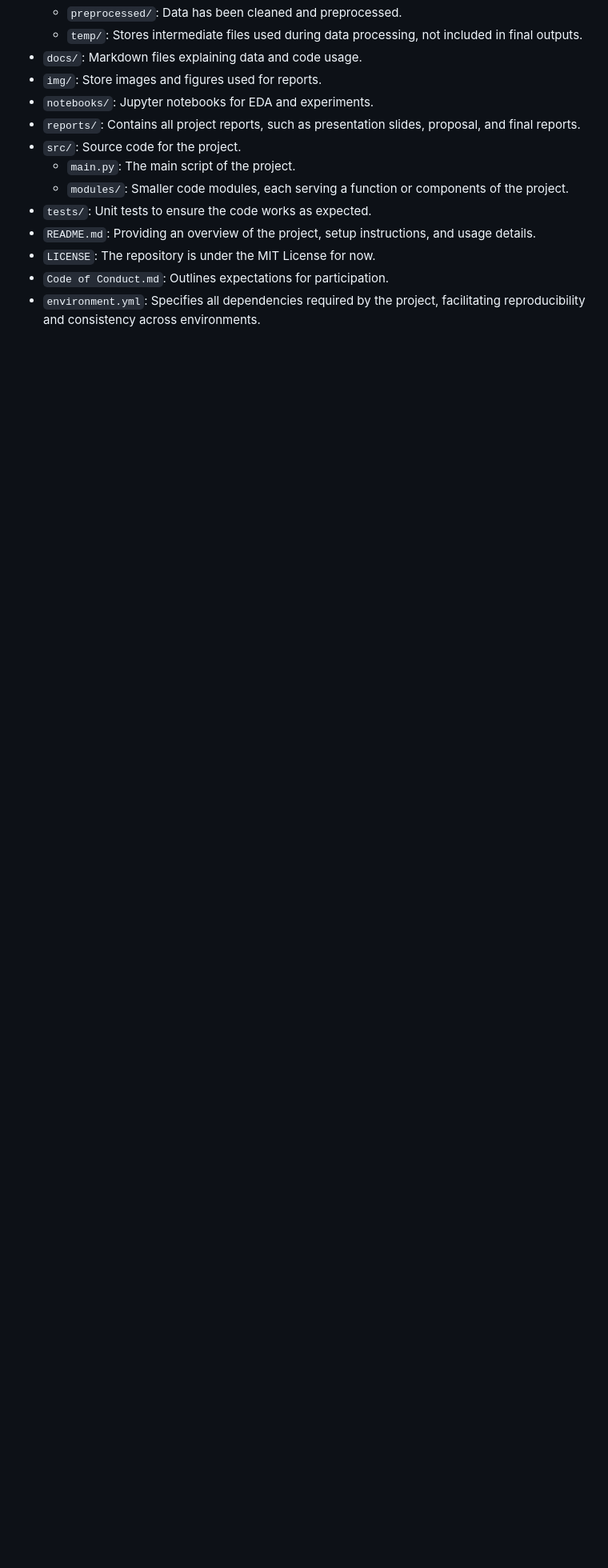
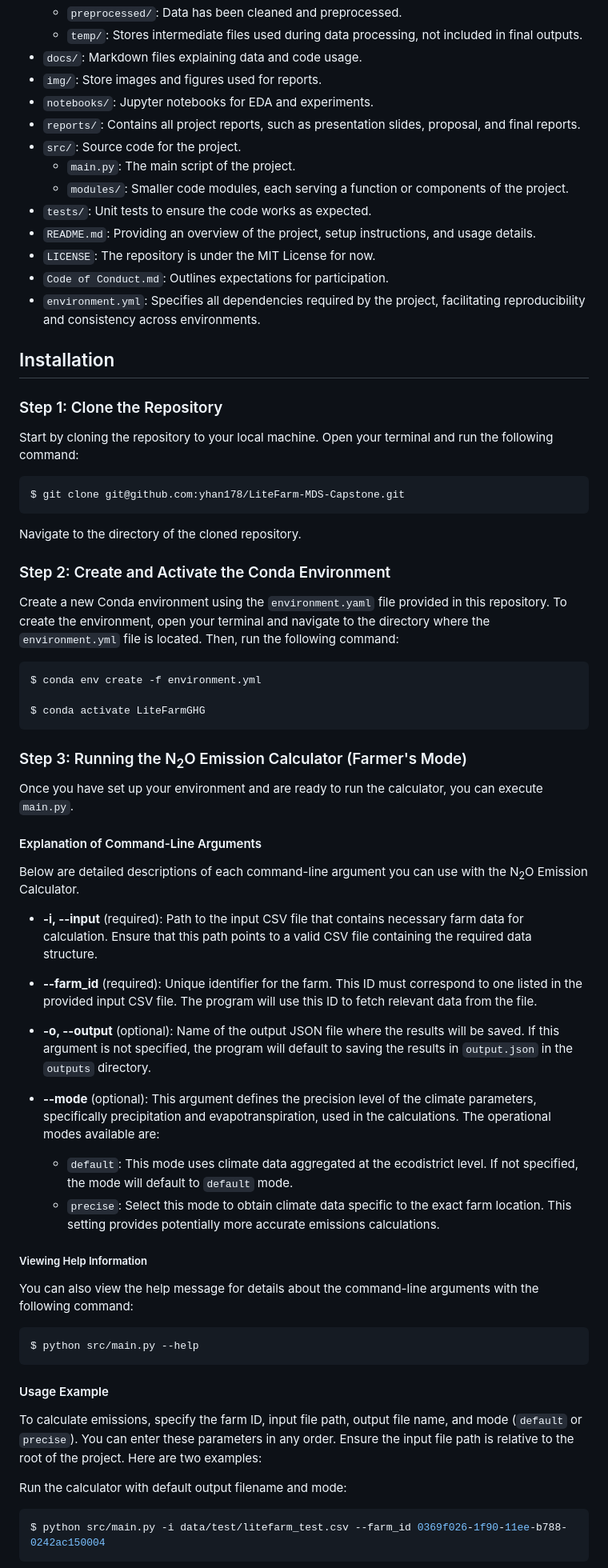
Before and after one commit to ubc-litefarm-datateam/pyHolos-Litefarm, a Markdown page: README.md, the part around the change printed below. Shown: that part at 80% size. Drawn GitHub-style; blank space fills up the shorter version.

Commit message:
Update readme: installation and Farmer's mode usage example (#60)

````diff
--- a/README.md
+++ b/README.md
@@ -25,3 +25,60 @@ The project aims to refine and enhance existing GHG modeling for the LiteFarm pl
 - `Code of Conduct.md`: Outlines expectations for participation.
 - `environment.yml`: Specifies all dependencies required by the project, facilitating reproducibility and consistency across environments.
 
+## Installation
+
+### Step 1: Clone the Repository
+
+Start by cloning the repository to your local machine. Open your terminal and run the following command:
+
+``` bash
+$ git clone git@github.com:yhan178/LiteFarm-MDS-Capstone.git
+```
+
+Navigate to the directory of the cloned repository.
+
+### Step 2: Create and Activate the Conda Environment
+
+Create a new Conda environment using the `environment.yaml` file provided in this repository. To create the environment, open your terminal and navigate to the directory where the `environment.yml` file is located. Then, run the following command:
+
+``` bash
+$ conda env create -f environment.yml
+
+$ conda activate LiteFarmGHG
+```
+
+### Step 3: Running the N<sub>2</sub>O Emission Calculator (Farmer's Mode)
+
+Once you have set up your environment and are ready to run the calculator, you can execute `main.py`.
+
+#### Explanation of Command-Line Arguments
+
+Below are detailed descriptions of each command-line argument you can use with the N<sub>2</sub>O Emission Calculator.
+
+- **-i, --input** (required): Path to the input CSV file that contains necessary farm data for calculation. Ensure that this path points to a valid CSV file containing the required data structure.
+
+- **--farm_id** (required): Unique identifier for the farm. This ID must correspond to one listed in the provided input CSV file. The program will use this ID to fetch relevant data from the file.
+
+- **-o, --output**  (optional): Name of the output JSON file where the results will be saved. If this argument is not specified, the program will default to saving the results in `output.json` in the `outputs` directory.
+
+- **--mode** (optional): This argument defines the precision level of the climate parameters, specifically precipitation and evapotranspiration, used in the calculations. The operational modes available are:
+   - `default`: This mode uses climate data aggregated at the ecodistrict level. If not specified, the mode will default to `default` mode.
+   - `precise`: Select this mode to obtain climate data specific to the exact farm location. This setting provides potentially more accurate emissions calculations.
+
+##### Viewing Help Information
+You can also view the help message for details about the command-line arguments with the following command:
+
+```bash
+$ python src/main.py --help
+```
+
+#### Usage Example
+
+To calculate emissions, specify the farm ID, input file path, output file name, and mode (`default` or `precise`). You can enter these parameters in any order. Ensure the input file path is relative to the root of the project. Here are two examples:
+
+Run the calculator with default output filename and mode:
+
+```bash
+$ python src/main.py -i data/test/litefarm_test.csv --farm_id 0369f026-1f90-11ee-b788-0242ac150004
+```
+
````
Also changed, not shown: other parts of README.md (+12 -3 lines).
